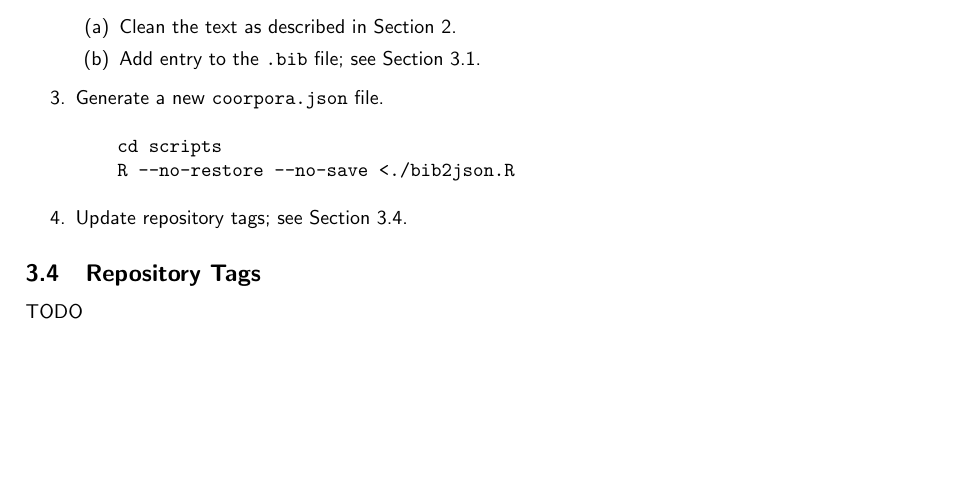
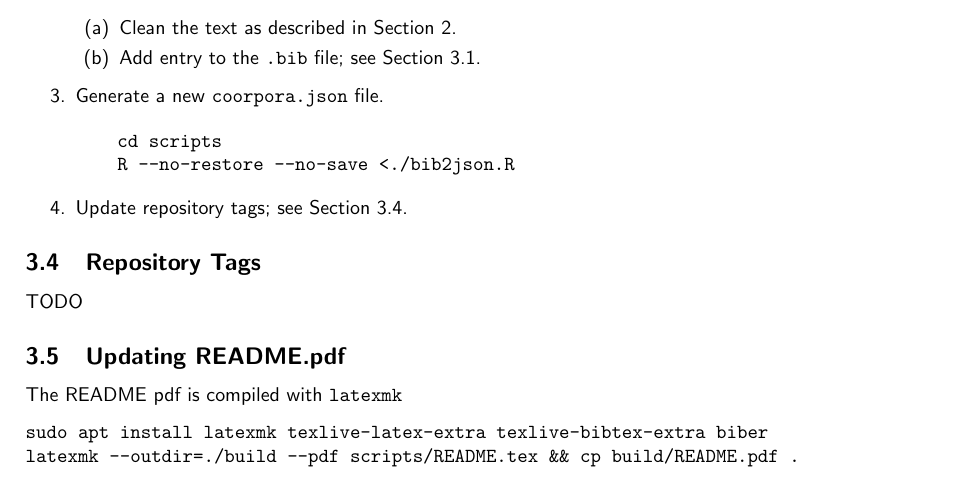
Before and after one commit to mahlberg-lab/corpora, a LaTeX document (scripts/README.tex): part of page 6 of 6, cut so that both start at the same text, the shorter picture padded with empty space. Compiled offline with pdfLaTeX.

Commit message:
scripts/README.tex: Add README compliation instructions to README

```diff
--- a/scripts/README.tex
+++ b/scripts/README.tex
@@ -222,4 +222,11 @@ Example entry:
 \subsection{Repository Tags} \label{se:tags}
 TODO
 
+\subsection{Updating README.pdf} \label{se:update_readme}
+The README pdf is compiled with \texttt{latexmk}
+\begin{verbatim}
+sudo apt install latexmk texlive-latex-extra texlive-bibtex-extra biber
+latexmk --outdir=./build --pdf scripts/README.tex && cp build/README.pdf .
+\end{verbatim}
+
 \end{document}
```
Also changed, not shown: README.pdf, 1 other file.
